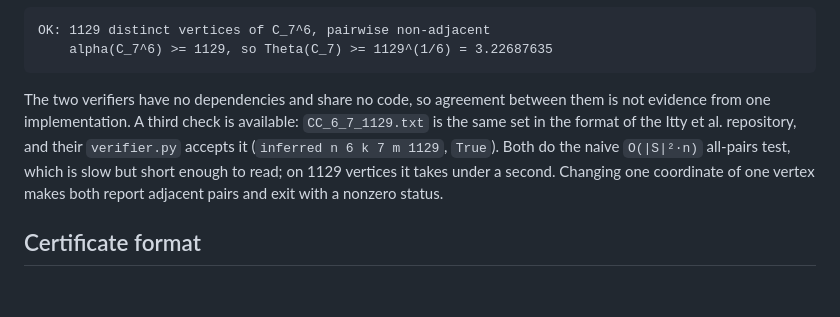
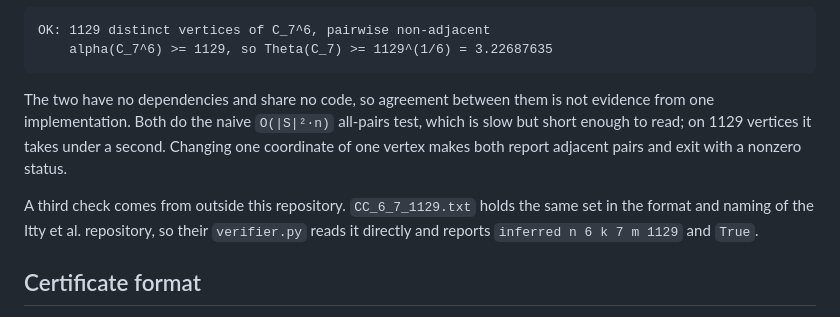
Before and after one commit to Ratatosk32/c7-independent-sets, a Markdown page: README.md, the part around the change. Drawn GitHub-style; blank space fills up the shorter version.

Commit message:
Fix the wording around the third verifier
Claude-Session: https://claude.ai/code/session_013r6bU2GACokjvg2dbFNqac

````diff
--- a/README.md
+++ b/README.md
@@ -27,12 +27,14 @@ OK: 1129 distinct vertices of C_7^6, pairwise non-adjacent
     alpha(C_7^6) >= 1129, so Theta(C_7) >= 1129^(1/6) = 3.22687635
 ```
 
-The two verifiers have no dependencies and share no code, so agreement between them is not
-evidence from one implementation. A third check is available: `CC_6_7_1129.txt` is the same
-set in the format of the Itty et al. repository, and their `verifier.py` accepts it
-(`inferred n 6 k 7 m 1129`, `True`). Both do the naive `O(|S|²·n)` all-pairs test, which is slow
-but short enough to read; on 1129 vertices it takes under a second. Changing one coordinate of
-one vertex makes both report adjacent pairs and exit with a nonzero status.
+The two have no dependencies and share no code, so agreement between them is not evidence
+from one implementation. Both do the naive `O(|S|²·n)` all-pairs test, which is slow but short
+enough to read; on 1129 vertices it takes under a second. Changing one coordinate of one vertex
+makes both report adjacent pairs and exit with a nonzero status.
+
+A third check comes from outside this repository. `CC_6_7_1129.txt` holds the same set in the
+format and naming of the Itty et al. repository, so their `verifier.py` reads it directly and
+reports `inferred n 6 k 7 m 1129` and `True`.
 
 ## Certificate format
 
````
